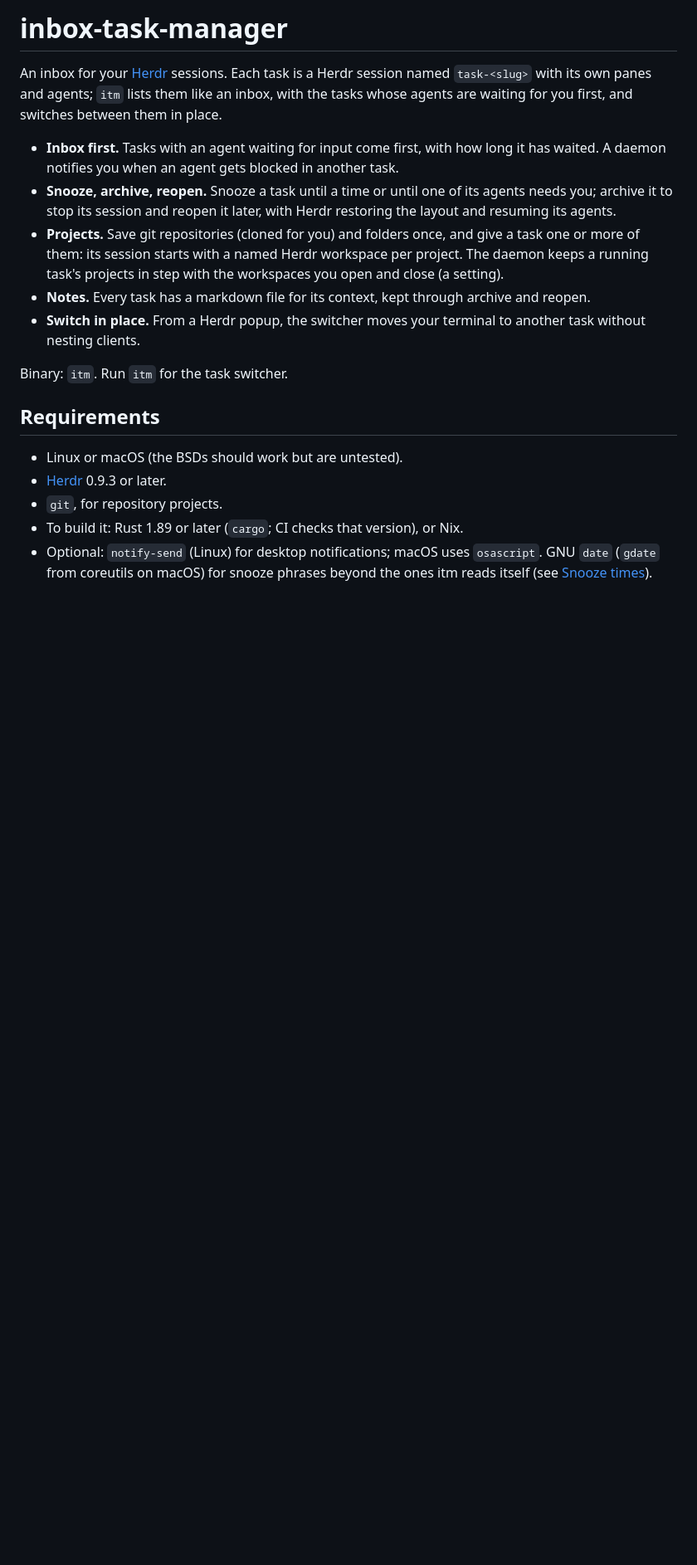
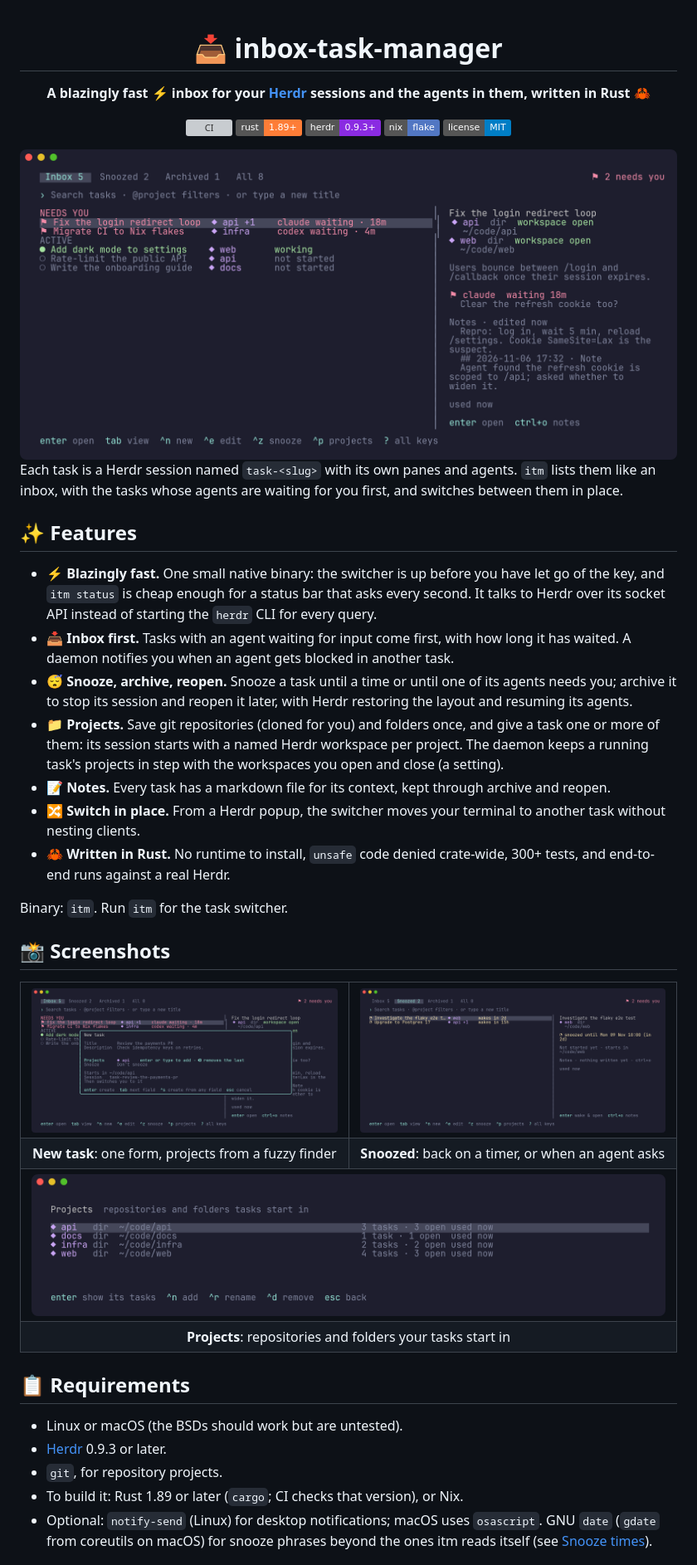
Before and after one commit to eloback/inbox-task-manager, a Markdown page: README.md, the part around one of its changes. Shown at 83% size. Drawn GitHub-style; pictures changed too: docs/screenshots/inbox.png (added), docs/screenshots/new-task.png (added), docs/screenshots/projects.png (added); badges without logos; blank space fills up the shorter version; grey boxes are pictures that could not be loaded.

Commit message:
docs: a README with screenshots, badges and the features up front
Real captures of itm 0.3.0 (a sandbox with demo tasks, projects and fake
agents): the inbox as the header image, then the New task form, the
Snoozed view and the Projects screen. Badges for CI, the Rust and Herdr
versions, the Nix flake and the license; the features with emoji,
blazingly fast among them.

Co-Authored-By: Claude Opus 5.5 <noreply@anthropic.com>

```diff
--- a/README.md
+++ b/README.md
@@ -1,28 +1,68 @@
-# inbox-task-manager
+<div align="center">
 
-An inbox for your [Herdr](https://herdr.dev) sessions. Each task is a Herdr
-session named `task-<slug>` with its own panes and agents; `itm` lists them
-like an inbox, with the tasks whose agents are waiting for you first, and
-switches between them in place.
+# 📥 inbox-task-manager
 
-- **Inbox first.** Tasks with an agent waiting for input come first, with how
+**A blazingly fast ⚡ inbox for your [Herdr](https://herdr.dev) sessions and the agents in them, written in Rust 🦀**
+
+[![CI](https://github.com/eloback/inbox-task-manager/actions/workflows/ci.yml/badge.svg)](https://github.com/eloback/inbox-task-manager/actions/workflows/ci.yml)
+[![Rust 1.89+](https://img.shields.io/badge/rust-1.89%2B-orange?logo=rust)](Cargo.toml)
+[![Herdr 0.9.3+](https://img.shields.io/badge/herdr-0.9.3%2B-8A2BE2)](https://herdr.dev)
+[![Nix flake](https://img.shields.io/badge/nix-flake-5277C3?logo=nixos&logoColor=white)](flake.nix)
+[![License: MIT](https://img.shields.io/badge/license-MIT-blue)](LICENSE)
+
+<img src="docs/screenshots/inbox.png" alt="The itm switcher: two tasks whose agents wait for you, three active tasks, and the preview of the highlighted one" width="900">
+
+</div>
+
+Each task is a Herdr session named `task-<slug>` with its own panes and
+agents. `itm` lists them like an inbox, with the tasks whose agents are
+waiting for you first, and switches between them in place.
+
+## ✨ Features
+
+- ⚡ **Blazingly fast.** One small native binary: the switcher is up before
+  you have let go of the key, and `itm status` is cheap enough for a status
+  bar that asks every second. It talks to Herdr over its socket API instead
+  of starting the `herdr` CLI for every query.
+- 📥 **Inbox first.** Tasks with an agent waiting for input come first, with how
   long it has waited. A daemon notifies you when an agent gets blocked in
   another task.
-- **Snooze, archive, reopen.** Snooze a task until a time or until one of its
+- 😴 **Snooze, archive, reopen.** Snooze a task until a time or until one of its
   agents needs you; archive it to stop its session and reopen it later, with
   Herdr restoring the layout and resuming its agents.
-- **Projects.** Save git repositories (cloned for you) and folders once, and
+- 📁 **Projects.** Save git repositories (cloned for you) and folders once, and
   give a task one or more of them: its session starts with a named Herdr
   workspace per project. The daemon keeps a running task's projects in step
   with the workspaces you open and close (a setting).
-- **Notes.** Every task has a markdown file for its context, kept through
+- 📝 **Notes.** Every task has a markdown file for its context, kept through
   archive and reopen.
-- **Switch in place.** From a Herdr popup, the switcher moves your terminal to
+- 🔀 **Switch in place.** From a Herdr popup, the switcher moves your terminal to
   another task without nesting clients.
+- 🦀 **Written in Rust.** No runtime to install, `unsafe` code denied
+  crate-wide, 300+ tests, and end-to-end runs against a real Herdr.
 
 Binary: `itm`. Run `itm` for the task switcher.
 
-## Requirements
+## 📸 Screenshots
+
+<table>
+  <tr>
+    <td width="50%"><img src="docs/screenshots/new-task.png" alt="The New task form: title, description, a project picked from the fuzzy finder, snooze, and where the session will start"></td>
+    <td width="50%"><img src="docs/screenshots/snoozed.png" alt="The Snoozed view: two tasks and when each wakes"></td>
+  </tr>
+  <tr>
+    <td align="center"><b>New task</b>: one form, projects from a fuzzy finder</td>
+    <td align="center"><b>Snoozed</b>: back on a timer, or when an agent asks</td>
+  </tr>
+  <tr>
+    <td colspan="2"><img src="docs/screenshots/projects.png" alt="The Projects screen: four folder projects with their tasks"></td>
+  </tr>
+  <tr>
+    <td colspan="2" align="center"><b>Projects</b>: repositories and folders your tasks start in</td>
+  </tr>
+</table>
+
+## 📋 Requirements
 
 - Linux or macOS (the BSDs should work but are untested).
 - [Herdr](https://herdr.dev) 0.9.3 or later.
```
Also changed, not shown: other parts of README.md (+7 -7 lines).
